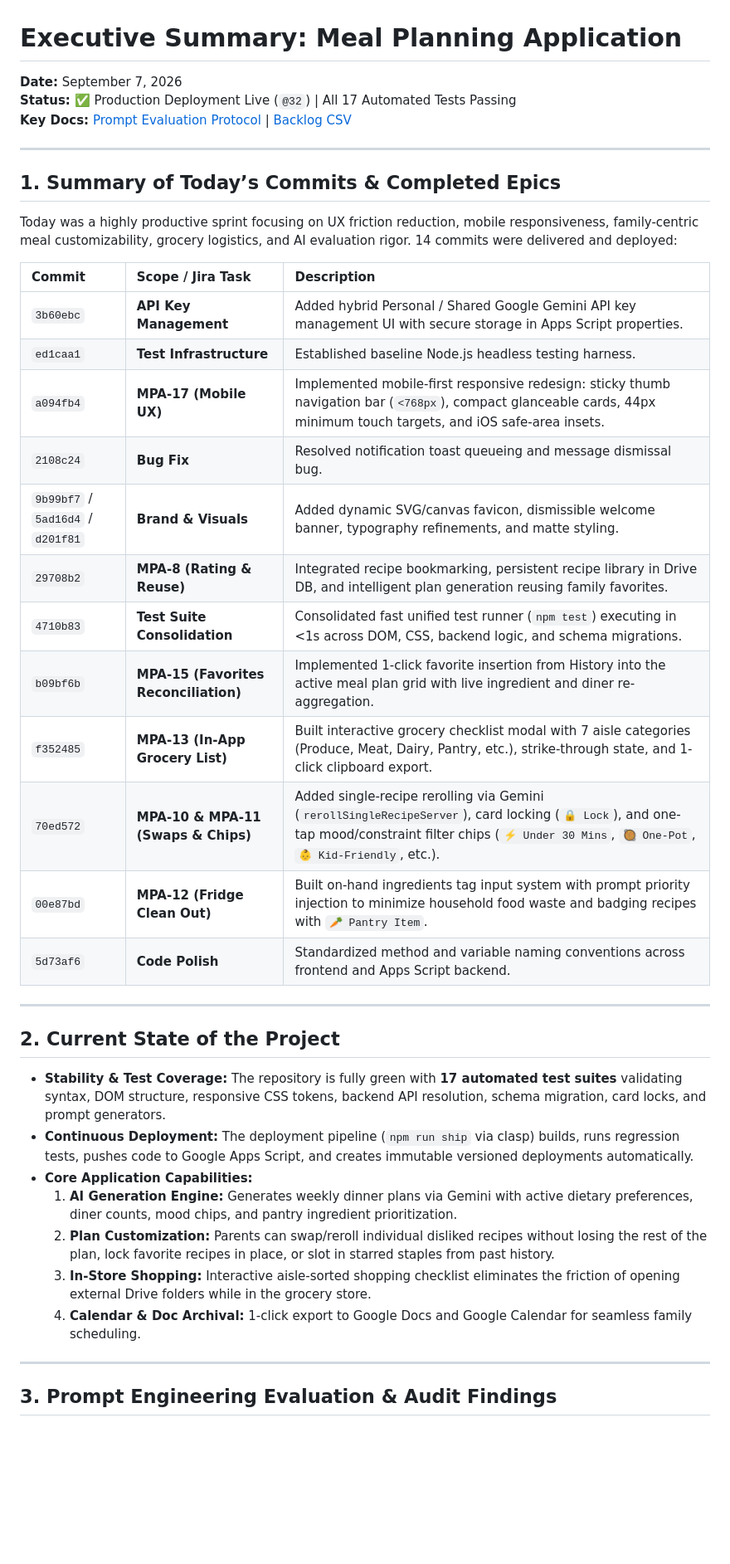
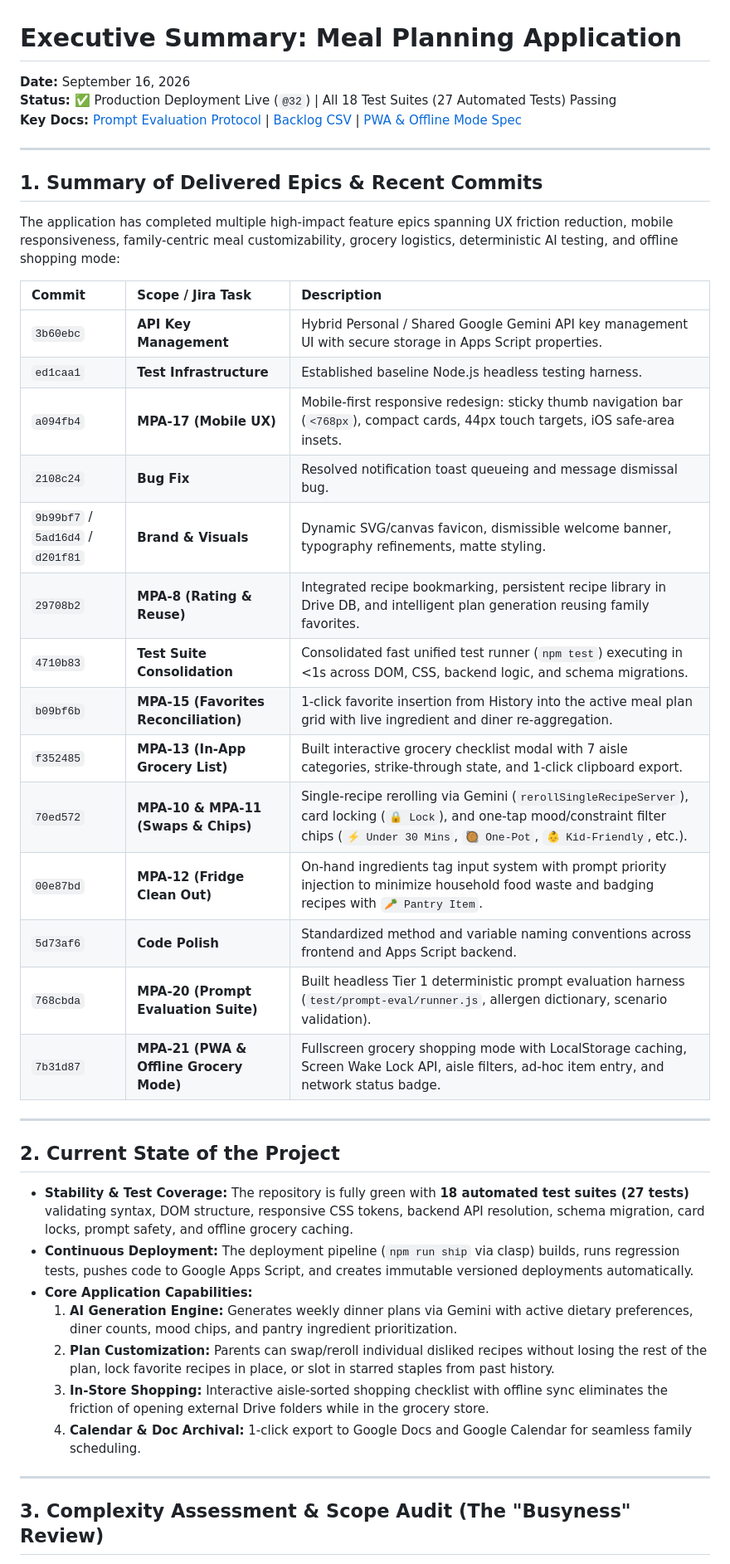
Before and after one commit to philperrin/meal_planning, a Markdown page: docs/EXECUTIVE_SUMMARY.md, the part around one of its changes. Shown at 83% size. Rendered like a GitHub page; blank space fills up the shorter version.

```diff
--- a/docs/EXECUTIVE_SUMMARY.md
+++ b/docs/EXECUTIVE_SUMMARY.md
@@ -1,43 +1,45 @@
 # Executive Summary: Meal Planning Application
 
-**Date:** September 7, 2026
-**Status:** ✅ Production Deployment Live (`@32`) | All 17 Automated Tests Passing
-**Key Docs:** [Prompt Evaluation Protocol](file:///c:/Users/philp/Documents/Meal%20Planning/docs/PROMPT_EVALUATION_PROTOCOL.md) | [Backlog CSV](file:///c:/Users/philp/Documents/Meal%20Planning/jira_backlog_meal_planner_improvements.csv)
+**Date:** September 16, 2026
+**Status:** ✅ Production Deployment Live (`@32`) | All 18 Test Suites (27 Automated Tests) Passing
+**Key Docs:** [Prompt Evaluation Protocol](file:///c:/Users/philp/Documents/Meal%20Planning/docs/PROMPT_EVALUATION_PROTOCOL.md) | [Backlog CSV](file:///c:/Users/philp/Documents/Meal%20Planning/jira_backlog_meal_planner_improvements.csv) | [PWA & Offline Mode Spec](file:///c:/Users/philp/Documents/Meal%20Planning/spec/pwa_offline_grocery_mode_spec.md)
 
 ---
 
-## 1. Summary of Today’s Commits & Completed Epics
+## 1. Summary of Delivered Epics & Recent Commits
 
-Today was a highly productive sprint focusing on UX friction reduction, mobile responsiveness, family-centric meal customizability, grocery logistics, and AI evaluation rigor. 14 commits were delivered and deployed:
+The application has completed multiple high-impact feature epics spanning UX friction reduction, mobile responsiveness, family-centric meal customizability, grocery logistics, deterministic AI testing, and offline shopping mode:
 
 | Commit | Scope / Jira Task | Description |
 | :--- | :--- | :--- |
-| `3b60ebc` | **API Key Management** | Added hybrid Personal / Shared Google Gemini API key management UI with secure storage in Apps Script properties. |
+| `3b60ebc` | **API Key Management** | Hybrid Personal / Shared Google Gemini API key management UI with secure storage in Apps Script properties. |
 | `ed1caa1` | **Test Infrastructure** | Established baseline Node.js headless testing harness. |
-| `a094fb4` | **MPA-17 (Mobile UX)** | Implemented mobile-first responsive redesign: sticky thumb navigation bar (`<768px`), compact glanceable cards, 44px minimum touch targets, and iOS safe-area insets. |
+| `a094fb4` | **MPA-17 (Mobile UX)** | Mobile-first responsive redesign: sticky thumb navigation bar (`<768px`), compact cards, 44px touch targets, iOS safe-area insets. |
 | `2108c24` | **Bug Fix** | Resolved notification toast queueing and message dismissal bug. |
-| `9b99bf7` / `5ad16d4` / `d201f81` | **Brand & Visuals** | Added dynamic SVG/canvas favicon, dismissible welcome banner, typography refinements, and matte styling. |
+| `9b99bf7` / `5ad16d4` / `d201f81` | **Brand & Visuals** | Dynamic SVG/canvas favicon, dismissible welcome banner, typography refinements, matte styling. |
 | `29708b2` | **MPA-8 (Rating & Reuse)** | Integrated recipe bookmarking, persistent recipe library in Drive DB, and intelligent plan generation reusing family favorites. |
 | `4710b83` | **Test Suite Consolidation** | Consolidated fast unified test runner (`npm test`) executing in <1s across DOM, CSS, backend logic, and schema migrations. |
-| `b09bf6b` | **MPA-15 (Favorites Reconciliation)** | Implemented 1-click favorite insertion from History into the active meal plan grid with live ingredient and diner re-aggregation. |
-| `f352485` | **MPA-13 (In-App Grocery List)** | Built interactive grocery checklist modal with 7 aisle categories (Produce, Meat, Dairy, Pantry, etc.), strike-through state, and 1-click clipboard export. |
-| `70ed572` | **MPA-10 & MPA-11 (Swaps & Chips)** | Added single-recipe rerolling via Gemini (`rerollSingleRecipeServer`), card locking (`🔒 Lock`), and one-tap mood/constraint filter chips (`⚡ Under 30 Mins`, `🥘 One-Pot`, `👶 Kid-Friendly`, etc.). |
-| `00e87bd` | **MPA-12 (Fridge Clean Out)** | Built on-hand ingredients tag input system with prompt priority injection to minimize household food waste and badging recipes with `🥕 Pantry Item`. |
+| `b09bf6b` | **MPA-15 (Favorites Reconciliation)** | 1-click favorite insertion from History into the active meal plan grid with live ingredient and diner re-aggregation. |
+| `f352485` | **MPA-13 (In-App Grocery List)** | Built interactive grocery checklist modal with 7 aisle categories, strike-through state, and 1-click clipboard export. |
+| `70ed572` | **MPA-10 & MPA-11 (Swaps & Chips)** | Single-recipe rerolling via Gemini (`rerollSingleRecipeServer`), card locking (`🔒 Lock`), and one-tap mood/constraint filter chips (`⚡ Under 30 Mins`, `🥘 One-Pot`, `👶 Kid-Friendly`, etc.). |
+| `00e87bd` | **MPA-12 (Fridge Clean Out)** | On-hand ingredients tag input system with prompt priority injection to minimize household food waste and badging recipes with `🥕 Pantry Item`. |
 | `5d73af6` | **Code Polish** | Standardized method and variable naming conventions across frontend and Apps Script backend. |
+| `768cbda` | **MPA-20 (Prompt Evaluation Suite)** | Built headless Tier 1 deterministic prompt evaluation harness (`test/prompt-eval/runner.js`, allergen dictionary, scenario validation). |
+| `7b31d87` | **MPA-21 (PWA & Offline Grocery Mode)** | Fullscreen grocery shopping mode with LocalStorage caching, Screen Wake Lock API, aisle filters, ad-hoc item entry, and network status badge. |
 
 ---
 
 ## 2. Current State of the Project
 
-* **Stability & Test Coverage:** The repository is fully green with **17 automated test suites** validating syntax, DOM structure, responsive CSS tokens, backend API resolution, schema migration, card locks, and prompt generators.
+* **Stability & Test Coverage:** The repository is fully green with **18 automated test suites (27 tests)** validating syntax, DOM structure, responsive CSS tokens, backend API resolution, schema migration, card locks, prompt safety, and offline grocery caching.
 * **Continuous Deployment:** The deployment pipeline (`npm run ship` via clasp) builds, runs regression tests, pushes code to Google Apps Script, and creates immutable versioned deployments automatically.
 * **Core Application Capabilities:**
   1. **AI Generation Engine:** Generates weekly dinner plans via Gemini with active dietary preferences, diner counts, mood chips, and pantry ingredient prioritization.
   2. **Plan Customization:** Parents can swap/reroll individual disliked recipes without losing the rest of the plan, lock favorite recipes in place, or slot in starred staples from past history.
-  3. **In-Store Shopping:** Interactive aisle-sorted shopping checklist eliminates the friction of opening external Drive folders while in the grocery store.
+  3. **In-Store Shopping:** Interactive aisle-sorted shopping checklist with offline sync eliminates the friction of opening external Drive folders while in the grocery store.
   4. **Calendar & Doc Archival:** 1-click export to Google Docs and Google Calendar for seamless family scheduling.
 
 ---
 
-## 3. Prompt Engineering Evaluation & Audit Findings
+## 3. Complexity Assessment & Scope Audit (The "Busyness" Review)
 
```
Also changed, not shown: other parts of docs/EXECUTIVE_SUMMARY.md (+67 -26 lines).
